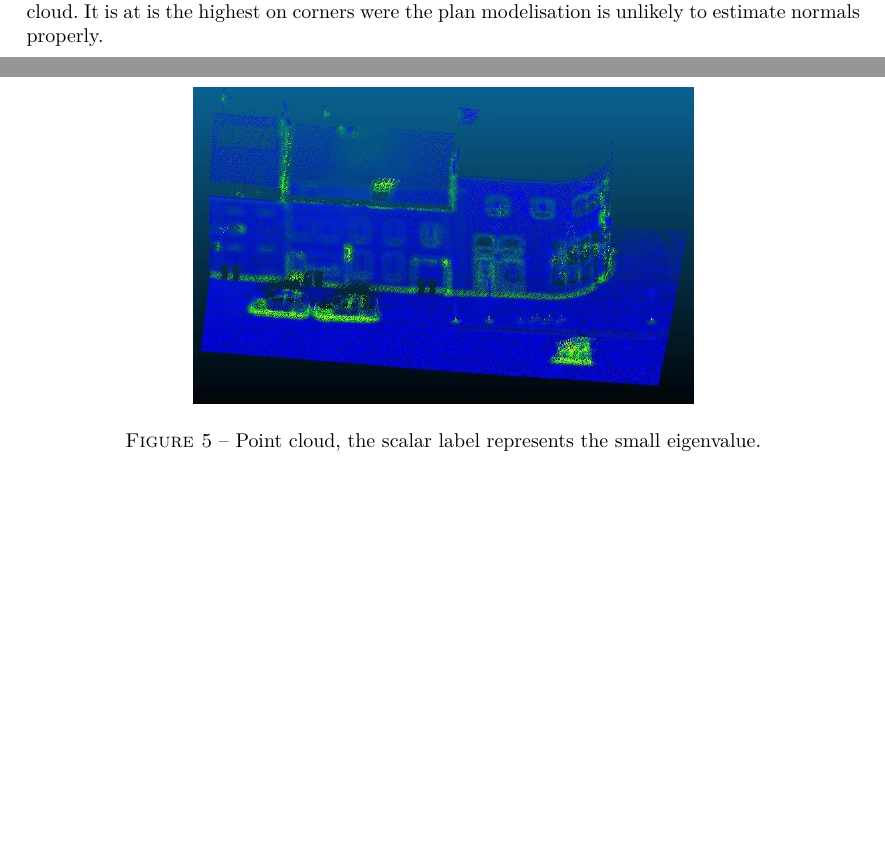
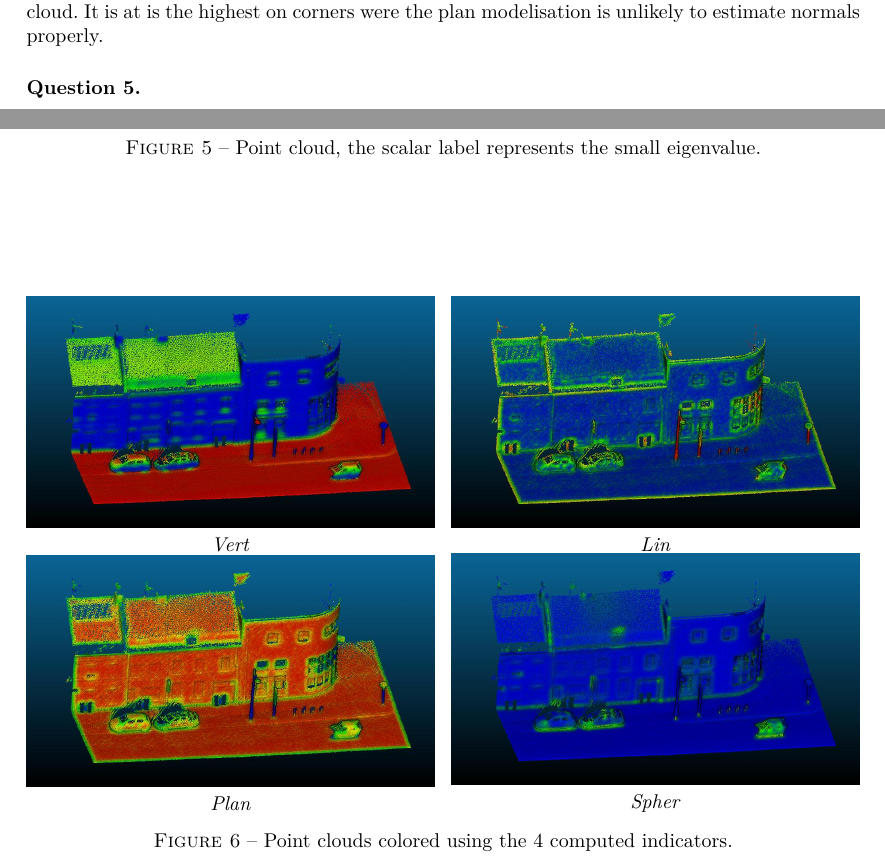
Before and after one commit to Xyouz/mva-npm3d, a LaTeX document (tp3/report/TP3_DUFRAISSE_Marius.tex): two parts of pages 2 and 3 of 3, joined at a grey line, cut so that both start at the same text, the shorter picture padded with empty space. Compiled offline with pdfLaTeX.

Commit message:
Q5 figure

```diff
--- a/tp3/report/TP3_DUFRAISSE_Marius.tex
+++ b/tp3/report/TP3_DUFRAISSE_Marius.tex
@@ -69,4 +69,35 @@ When the radius is too small, noise in the data results in noise in the normal (
 	\label{fig:q4}
 \end{figure}
 
+
+\paragraph{Question 5.}
+
+\begin{figure}[h]
+	\centering
+	\begin{minipage}{0.49\linewidth}
+		\centering
+		\includegraphics[width=\linewidth]{q5-vert.jpg}
+		\textit{Vert}
+	\end{minipage}\hfill
+	\begin{minipage}{0.49\linewidth}
+		\centering
+		\includegraphics[width=\linewidth]{q5-lin.jpg}
+		\textit{Lin}
+	\end{minipage}\\
+
+		\begin{minipage}{0.49\linewidth}
+		\centering
+		\includegraphics[width=\linewidth]{q5-plan.jpg}
+		\textit{Plan}
+	\end{minipage}\hfill
+	\begin{minipage}{0.49\linewidth}
+		\centering
+		\includegraphics[width=\linewidth]{q5-spher.jpg}
+		\textit{Spher}
+	\end{minipage}
+	\caption{Point clouds colored using the 4 computed indicators.}
+	\label{fig:q5}
+\end{figure}
+
+
 \end{document}
```
Also changed, not shown: tp3/report/TP3_DUFRAISSE_Marius.pdf.
